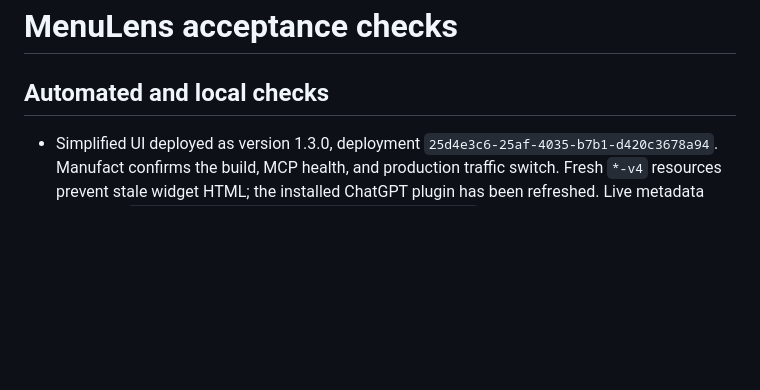
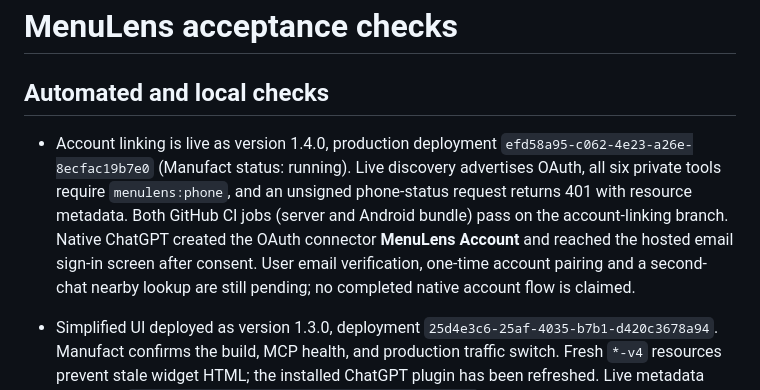
Before and after one commit to A1igator/menulens, a Markdown page: docs/VALIDATION.md, the part around the change. Drawn GitHub-style; blank space fills up the shorter version.

Commit message:
Record live OAuth deployment and ChatGPT handoff

```diff
--- a/docs/VALIDATION.md
+++ b/docs/VALIDATION.md
@@ -1,6 +1,8 @@
 # MenuLens acceptance checks
 
 ## Automated and local checks
+
+- Account linking is live as version 1.4.0, production deployment `efd58a95-c062-4e23-a26e-8ecfac19b7e0` (Manufact status: running). Live discovery advertises OAuth, all six private tools require `menulens:phone`, and an unsigned phone-status request returns 401 with resource metadata. Both GitHub CI jobs (server and Android bundle) pass on the account-linking branch. Native ChatGPT created the OAuth connector **MenuLens Account** and reached the hosted email sign-in screen after consent. User email verification, one-time account pairing and a second-chat nearby lookup are still pending; no completed native account flow is claimed.
 
 - Simplified UI deployed as version 1.3.0, deployment `25d4e3c6-25af-4035-b7b1-d420c3678a94`. Manufact confirms the build, MCP health, and production traffic switch. Fresh `*-v4` resources prevent stale widget HTML; the installed ChatGPT plugin has been refreshed. Live metadata evidence: `apps/server/artifacts/clean-cloud-check.json`. Native ChatGPT reopened the cached menu in 18 seconds and displayed the new four-row list with title-cased dish names, no absent-price placeholders, a full-menu link, and collapsed notes. Verified native dish expansion exposes ingredients, meal balance and the menu source, then restored the compact view. Screenshot: `artifacts/chatgpt-clean-menu.png`.
 
```
